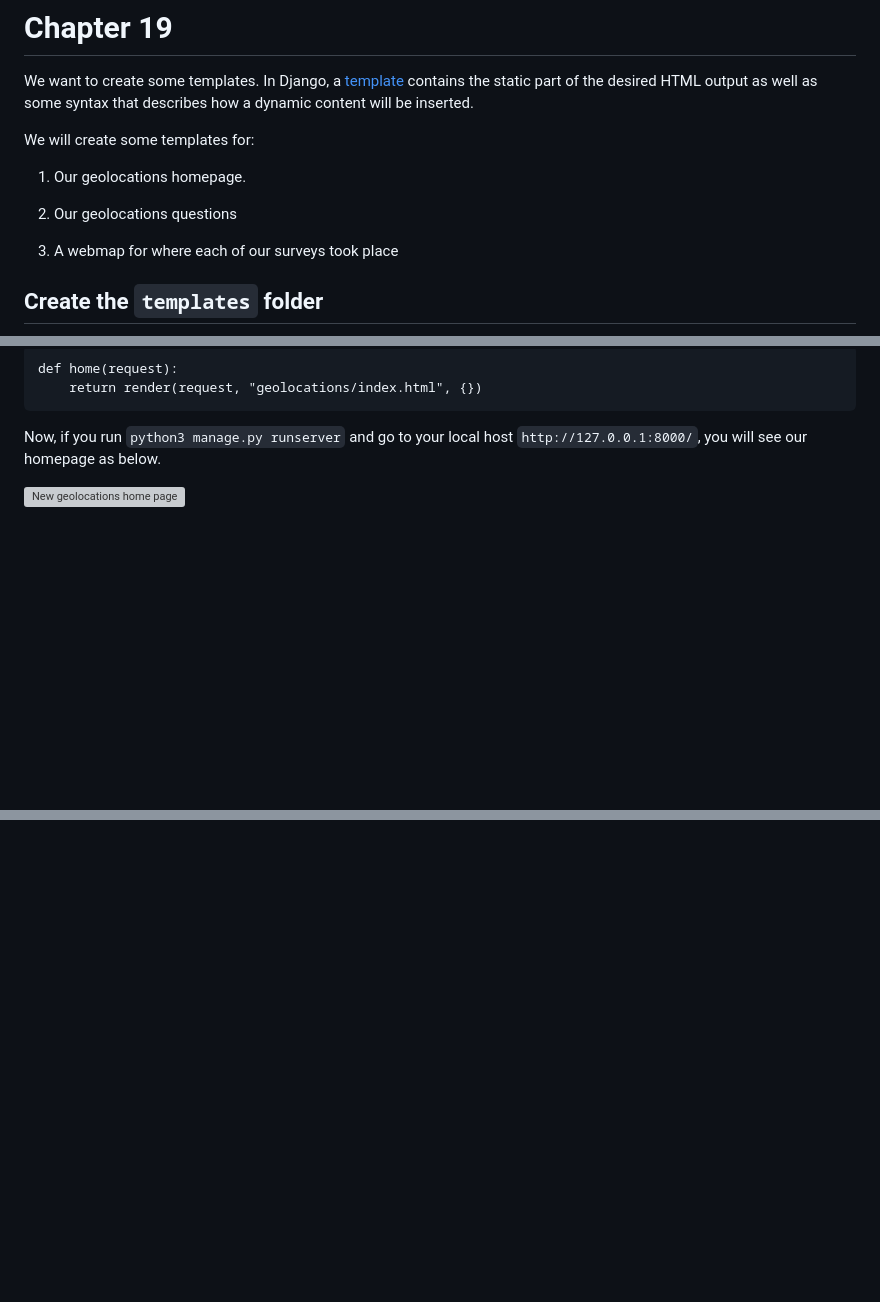
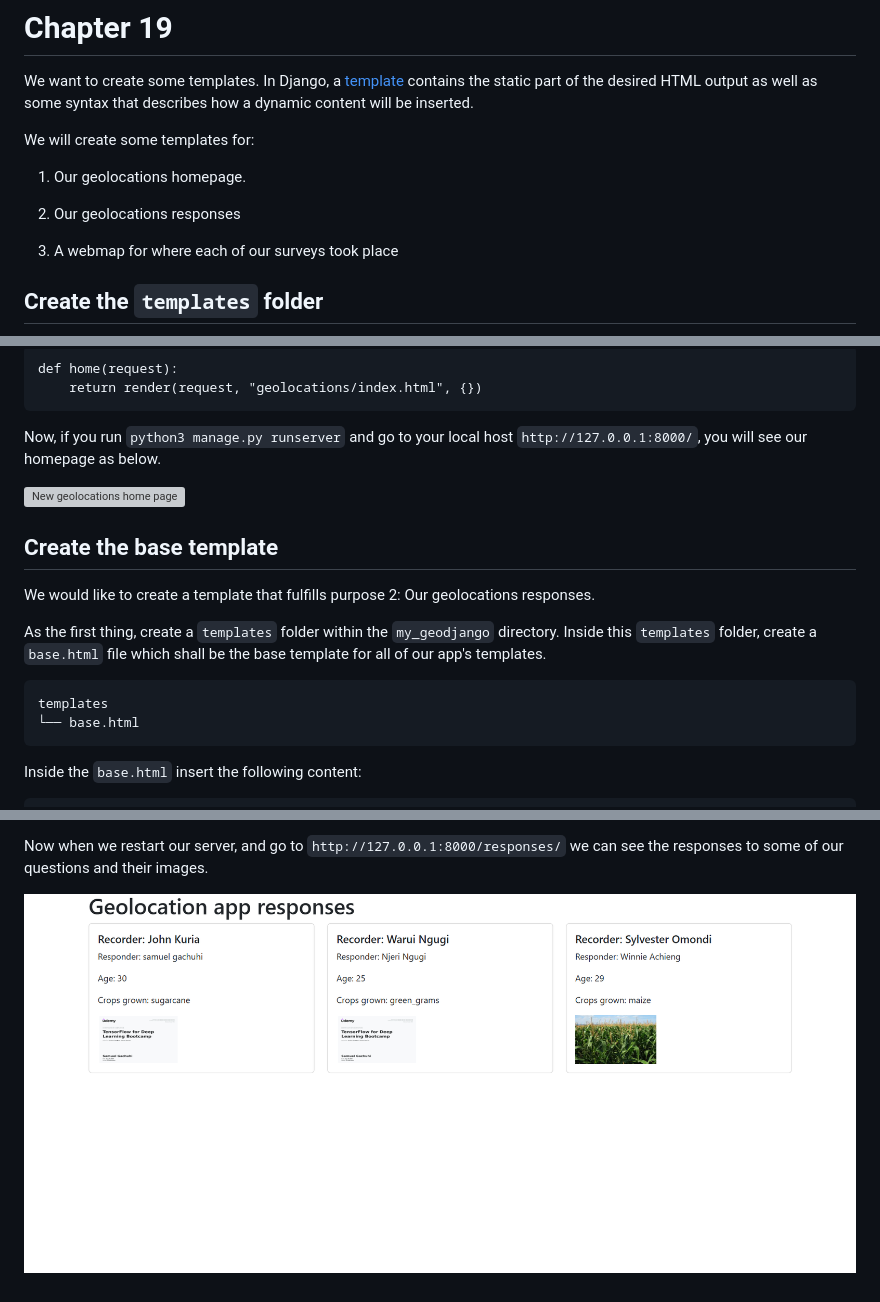
Before and after one commit to sammigachuhi/my_django, a Markdown page: docs/19-geodjango-homepage.md, 3 parts joined by grey strips. Drawn GitHub-style; pictures changed too: docs/images/geolocation_app_responses.PNG (added); blank space fills up the shorter version; grey boxes are pictures that could not be loaded.

Commit message:
responses to geolocation app

````diff
--- a/docs/19-geodjango-homepage.md
+++ b/docs/19-geodjango-homepage.md
@@ -7,7 +7,7 @@ We will create some templates for:
 
 1. Our geolocations homepage.
 
-2. Our geolocations questions
+2. Our geolocations responses
 
 3. A webmap for where each of our surveys took place
 
@@ -62,3 +62,17 @@ Now, if you run `python3 manage.py runserver` and go to your local host `http://
 
 
 ![New geolocations home page](images/new_geolocations_home_page.PNG)
+
+## Create the base template
+
+We would like to create a template that fulfills purpose 2: Our geolocations responses.
+
+As the first thing, create a `templates` folder within the `my_geodjango` directory. Inside this `templates` folder, create a `base.html` file which shall be the base template for all of our app's templates.
+
+```
+templates
+└── base.html
+```
+
+Inside the `base.html` insert the following content:
+
@@ -64,0 +194,3 @@ Now, if you run `python3 manage.py runserver` and go to your local host `http://
+Now when we restart our server, and go to `http://127.0.0.1:8000/responses/` we can see the responses to some of our questions and their images.
+
+![Responses](images/geolocation_app_responses.PNG)
````
Also changed, not shown: other parts of docs/19-geodjango-homepage.md (+115 -0 lines).
